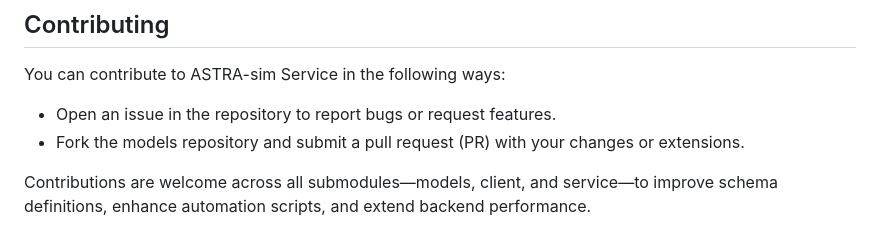
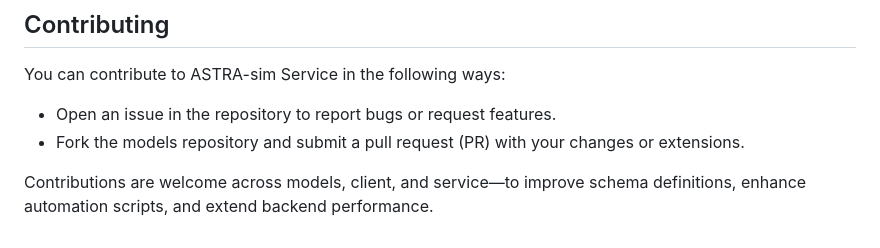
Before and after one commit to astra-sim/astra-sim-service, a Markdown page: README.md, the part around the change. Rendered like a GitHub page.

Commit message:
fixing contributing

```diff
--- a/README.md
+++ b/README.md
@@ -99,4 +99,4 @@ You can contribute to ASTRA-sim Service in the following ways:
 - Open an issue in the repository to report bugs or request features.
 - Fork the models repository and submit a pull request (PR) with your changes or extensions.
 
-Contributions are welcome across all submodules—models, client, and service—to improve schema definitions, enhance automation scripts, and extend backend performance.
+Contributions are welcome across models, client, and service—to improve schema definitions, enhance automation scripts, and extend backend performance.
```
